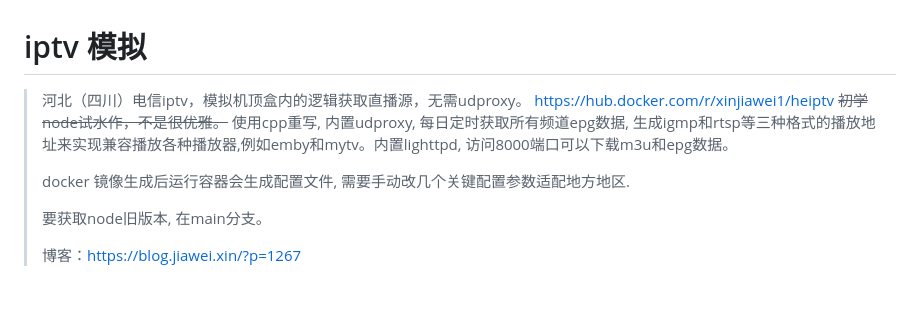
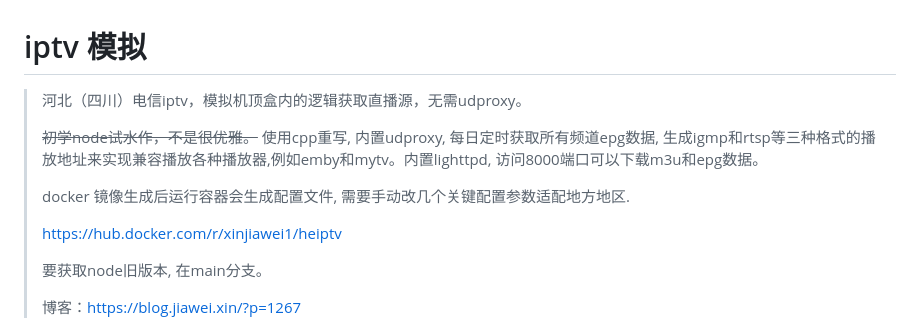
Before and after one commit to xinjiawei/iptv, a Markdown page: README.md, the part around the change. Drawn GitHub-style; blank space fills up the shorter version.

```diff
--- a/README.md
+++ b/README.md
@@ -1,9 +1,11 @@
 # iptv 模拟
 > 河北（四川）电信iptv，模拟机顶盒内的逻辑获取直播源，无需udproxy。
-> https://hub.docker.com/r/xinjiawei1/heiptv
+>
 > ~~初学node试水作，不是很优雅。~~ 使用cpp重写, 内置udproxy, 每日定时获取所有频道epg数据, 生成igmp和rtsp等三种格式的播放地址来实现兼容播放各种播放器,例如emby和mytv。内置lighttpd, 访问8000端口可以下载m3u和epg数据。
 >
 > docker 镜像生成后运行容器会生成配置文件, 需要手动改几个关键配置参数适配地方地区.
+>
+> https://hub.docker.com/r/xinjiawei1/heiptv
 >
 > 要获取node旧版本, 在main分支。
 >
```
